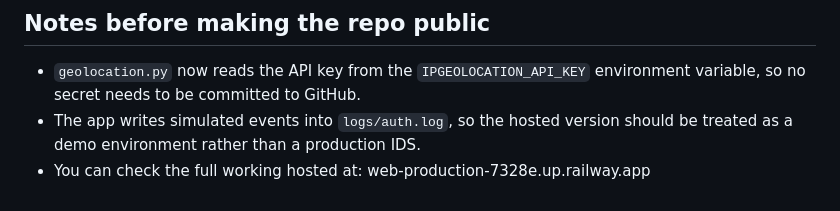
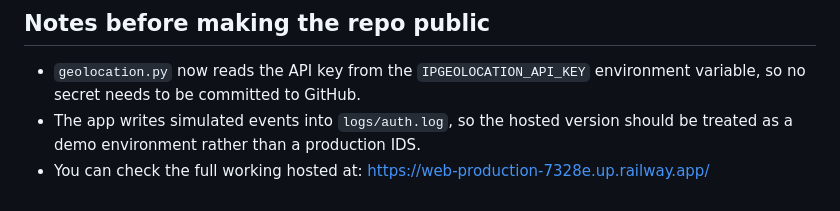
Before and after one commit to YabseraDCodes/auth-log-ids, a Markdown page: README.md, the part around the change. GitHub-like rendering.

```diff
--- a/README.md
+++ b/README.md
@@ -181,4 +181,4 @@ This project is ready for Railway with Gunicorn.
 
 - `geolocation.py` now reads the API key from the `IPGEOLOCATION_API_KEY` environment variable, so no secret needs to be committed to GitHub.
 - The app writes simulated events into `logs/auth.log`, so the hosted version should be treated as a demo environment rather than a production IDS.
-- You can check the full working hosted at: web-production-7328e.up.railway.app
+- You can check the full working hosted at: https://web-production-7328e.up.railway.app/
```
